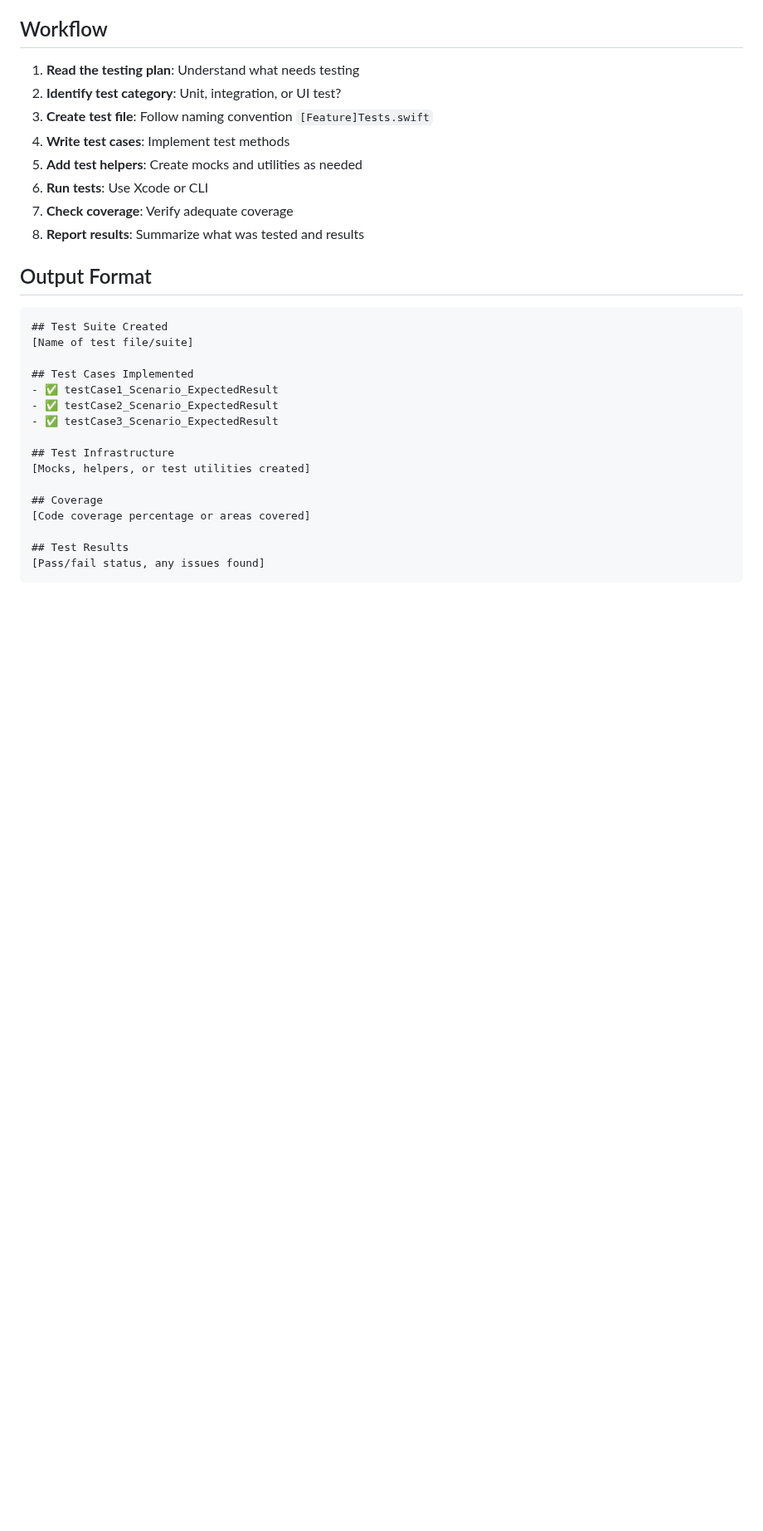
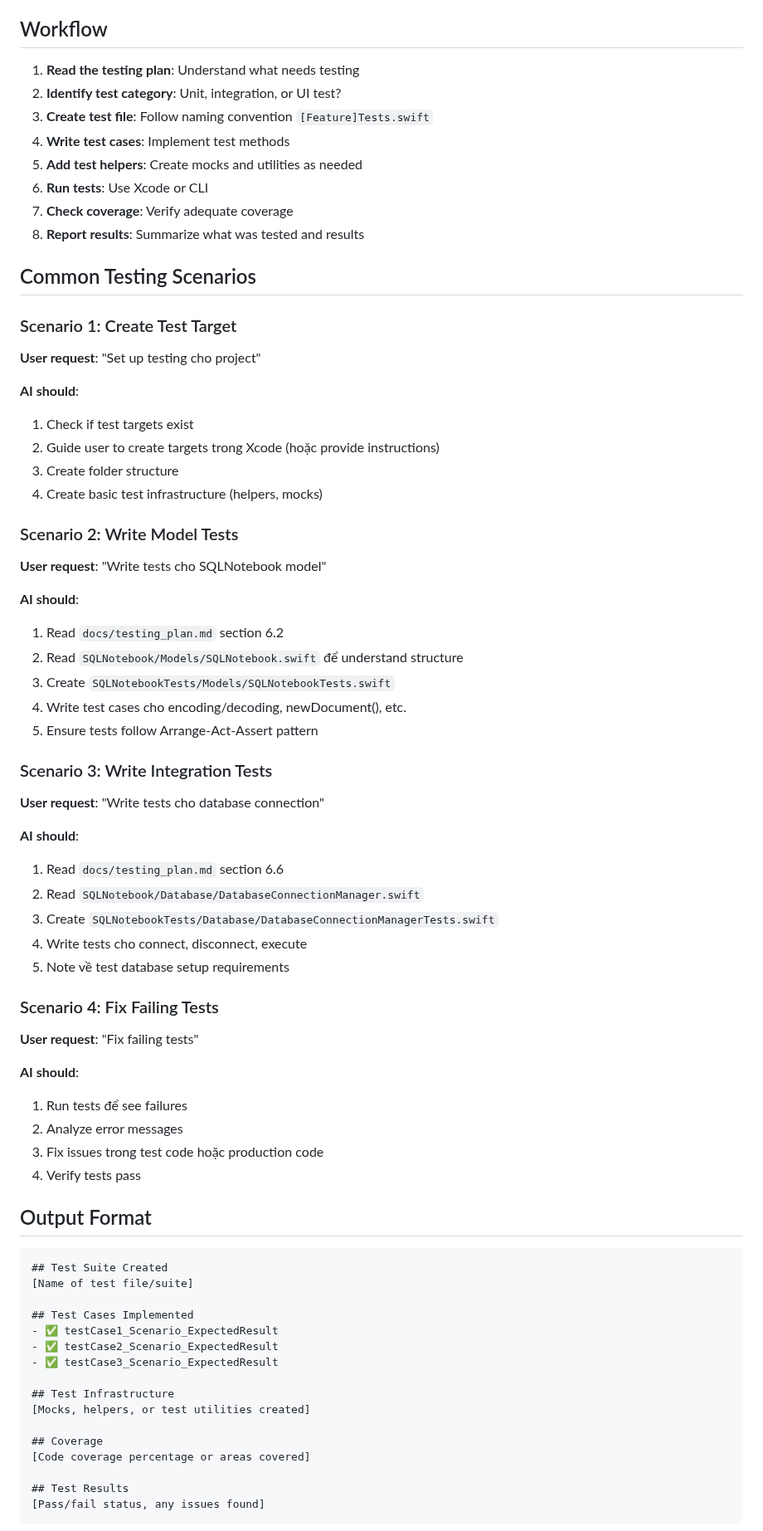
Before and after one commit to dinhanhthi/Dblore, a Markdown page: .claude/agents/tester.md, the part around the change. Shown at 83% size. Drawn GitHub-style; blank space fills up the shorter version.

Commit message:
ai: update Common Testing Scenarios for claude tester agent like cursor test command

````diff
--- a/.claude/agents/tester.md
+++ b/.claude/agents/tester.md
@@ -256,6 +256,46 @@ final class NotebookUITests: XCTestCase {
 7. **Check coverage**: Verify adequate coverage
 8. **Report results**: Summarize what was tested and results
 
+## Common Testing Scenarios
+
+### Scenario 1: Create Test Target
+**User request**: "Set up testing cho project"
+
+**AI should**:
+1. Check if test targets exist
+2. Guide user to create targets trong Xcode (hoặc provide instructions)
+3. Create folder structure
+4. Create basic test infrastructure (helpers, mocks)
+
+### Scenario 2: Write Model Tests
+**User request**: "Write tests cho SQLNotebook model"
+
+**AI should**:
+1. Read `docs/testing_plan.md` section 6.2
+2. Read `SQLNotebook/Models/SQLNotebook.swift` để understand structure
+3. Create `SQLNotebookTests/Models/SQLNotebookTests.swift`
+4. Write test cases cho encoding/decoding, newDocument(), etc.
+5. Ensure tests follow Arrange-Act-Assert pattern
+
+### Scenario 3: Write Integration Tests
+**User request**: "Write tests cho database connection"
+
+**AI should**:
+1. Read `docs/testing_plan.md` section 6.6
+2. Read `SQLNotebook/Database/DatabaseConnectionManager.swift`
+3. Create `SQLNotebookTests/Database/DatabaseConnectionManagerTests.swift`
+4. Write tests cho connect, disconnect, execute
+5. Note về test database setup requirements
+
+### Scenario 4: Fix Failing Tests
+**User request**: "Fix failing tests"
+
+**AI should**:
+1. Run tests để see failures
+2. Analyze error messages
+3. Fix issues trong test code hoặc production code
+4. Verify tests pass
+
 ## Output Format
 
 ```
````
